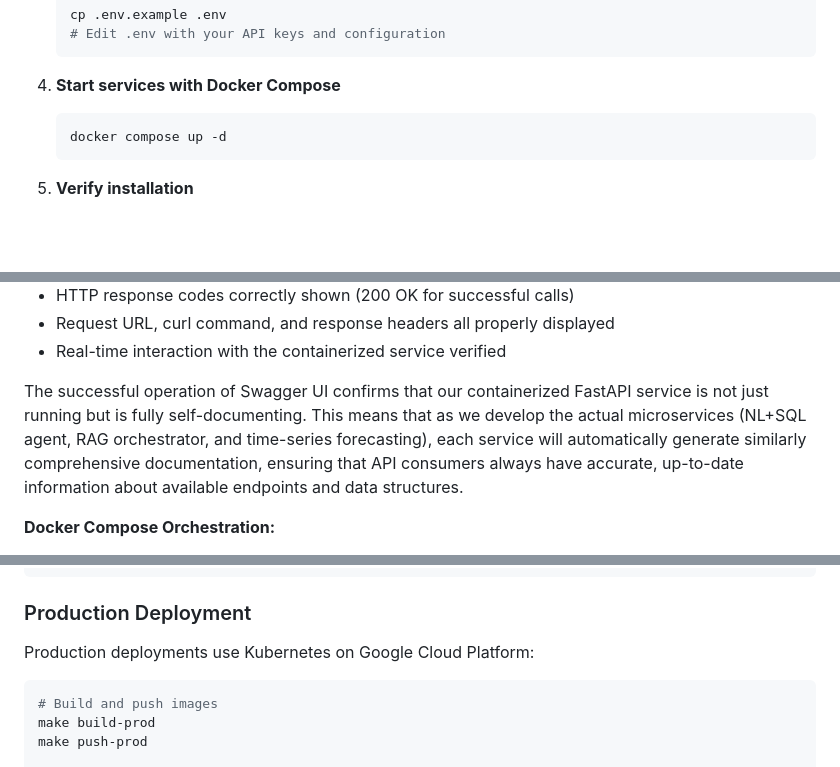
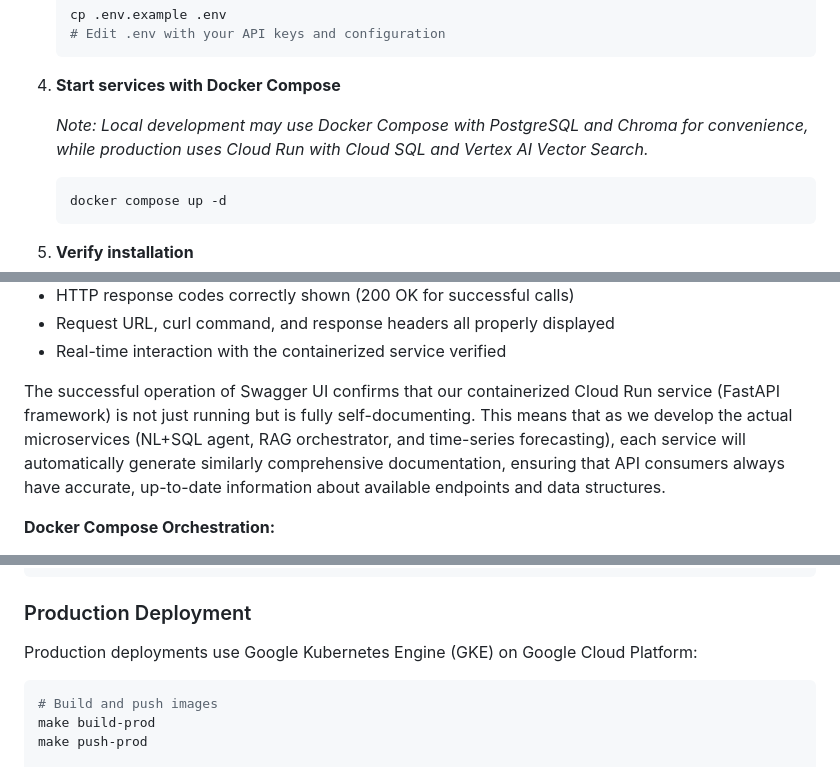
Before and after one commit to ltphongssvn/ac215e115groupproject, a Markdown page: README.md, 3 parts joined by grey strips. Rendered like a GitHub page; blank space fills up the shorter version.

````diff
--- a/README.md
+++ b/README.md
@@ -120,6 +120,8 @@ Follow these steps to get your development environment running:
    ```
 
 4. **Start services with Docker Compose**
+
+   *Note: Local development may use Docker Compose with PostgreSQL and Chroma for convenience, while production uses Cloud Run with Cloud SQL and Vertex AI Vector Search.*
    ```bash
    docker compose up -d
    ```
@@ -262,7 +264,7 @@ We successfully accessed the FastAPI-generated Swagger UI at `http://localhost:8
 - Request URL, curl command, and response headers all properly displayed
 - Real-time interaction with the containerized service verified
 
-The successful operation of Swagger UI confirms that our containerized FastAPI service is not just running but is fully self-documenting. This means that as we develop the actual microservices (NL+SQL agent, RAG orchestrator, and time-series forecasting), each service will automatically generate similarly comprehensive documentation, ensuring that API consumers always have accurate, up-to-date information about available endpoints and data structures.
+The successful operation of Swagger UI confirms that our containerized Cloud Run service (FastAPI framework) is not just running but is fully self-documenting. This means that as we develop the actual microservices (NL+SQL agent, RAG orchestrator, and time-series forecasting), each service will automatically generate similarly comprehensive documentation, ensuring that API consumers always have accurate, up-to-date information about available endpoints and data structures.
 
 **Docker Compose Orchestration:**
 - Successfully created isolated network (test-docker-service_default)
@@ -404,7 +406,7 @@ docker compose up
 
 ### Production Deployment
 
-Production deployments use Kubernetes on Google Cloud Platform:
+Production deployments use Google Kubernetes Engine (GKE) on Google Cloud Platform:
 ```bash
 # Build and push images
 make build-prod
````
Also changed, not shown: other parts of README.md (+11 -11 lines).
